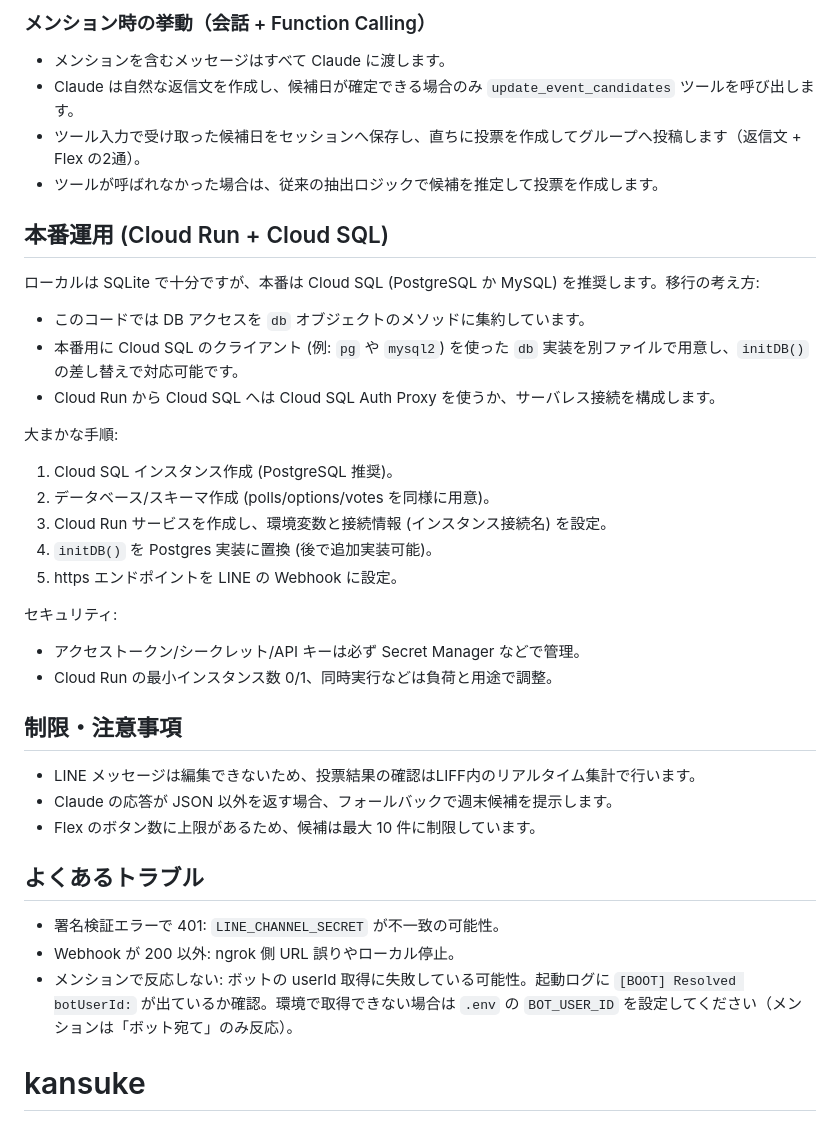
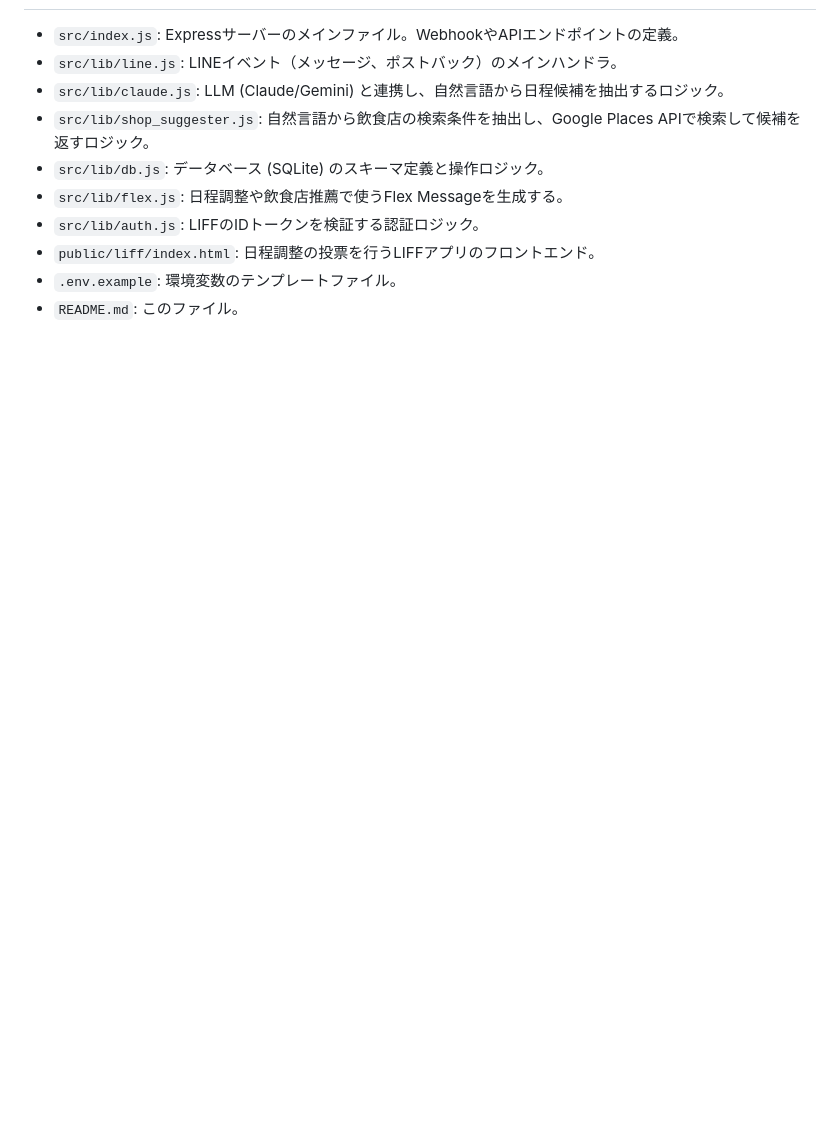
Before and after one commit to funashi55/kansuke, a Markdown page: README.md, the part around one of its changes. GitHub-like rendering; blank space fills up the shorter version.

```diff
--- a/README.md
+++ b/README.md
@@ -111,37 +93,10 @@ LIFF の投票は `votes3` テーブルに保存され、集計は ○/△/×
-### メンション時の挙動（会話 + Function Calling）
-- メンションを含むメッセージはすべて Claude に渡します。
-- Claude は自然な返信文を作成し、候補日が確定できる場合のみ `update_event_candidates` ツールを呼び出します。
-- ツール入力で受け取った候補日をセッションへ保存し、直ちに投票を作成してグループへ投稿します（返信文 + Flex の2通）。
-- ツールが呼ばれなかった場合は、従来の抽出ロジックで候補を推定して投票を作成します。
-
-## 本番運用 (Cloud Run + Cloud SQL)
-
-ローカルは SQLite で十分ですが、本番は Cloud SQL (PostgreSQL か MySQL) を推奨します。移行の考え方:
-
-- このコードでは DB アクセスを `db` オブジェクトのメソッドに集約しています。
-- 本番用に Cloud SQL のクライアント (例: `pg` や `mysql2`) を使った `db` 実装を別ファイルで用意し、`initDB()` の差し替えで対応可能です。
-- Cloud Run から Cloud SQL へは Cloud SQL Auth Proxy を使うか、サーバレス接続を構成します。
-
-大まかな手順:
-1. Cloud SQL インスタンス作成 (PostgreSQL 推奨)。
-2. データベース/スキーマ作成 (polls/options/votes を同様に用意)。
-3. Cloud Run サービスを作成し、環境変数と接続情報 (インスタンス接続名) を設定。
-4. `initDB()` を Postgres 実装に置換 (後で追加実装可能)。
-5. https エンドポイントを LINE の Webhook に設定。
-
-セキュリティ:
-- アクセストークン/シークレット/API キーは必ず Secret Manager などで管理。
-- Cloud Run の最小インスタンス数 0/1、同時実行などは負荷と用途で調整。
-
-## 制限・注意事項
-
-- LINE メッセージは編集できないため、投票結果の確認はLIFF内のリアルタイム集計で行います。
-- Claude の応答が JSON 以外を返す場合、フォールバックで週末候補を提示します。
-- Flex のボタン数に上限があるため、候補は最大 10 件に制限しています。
-
-## よくあるトラブル
-
-- 署名検証エラーで 401: `LINE_CHANNEL_SECRET` が不一致の可能性。
-- Webhook が 200 以外: ngrok 側 URL 誤りやローカル停止。
-- メンションで反応しない: ボットの userId 取得に失敗している可能性。起動ログに `[BOOT] Resolved botUserId:` が出ているか確認。環境で取得できない場合は `.env` の `BOT_USER_ID` を設定してください（メンションは「ボット宛て」のみ反応）。
-# kansuke
+- `src/index.js`: Expressサーバーのメインファイル。WebhookやAPIエンドポイントの定義。
+- `src/lib/line.js`: LINEイベント（メッセージ、ポストバック）のメインハンドラ。
+- `src/lib/claude.js`: LLM (Claude/Gemini) と連携し、自然言語から日程候補を抽出するロジック。
+- `src/lib/shop_suggester.js`: 自然言語から飲食店の検索条件を抽出し、Google Places APIで検索して候補を返すロジック。
+- `src/lib/db.js`: データベース (SQLite) のスキーマ定義と操作ロジック。
+- `src/lib/flex.js`: 日程調整や飲食店推薦で使うFlex Messageを生成する。
+- `src/lib/auth.js`: LIFFのIDトークンを検証する認証ロジック。
+- `public/liff/index.html`: 日程調整の投票を行うLIFFアプリのフロントエンド。
+- `.env.example`: 環境変数のテンプレートファイル。
+- `README.md`: このファイル。
```
Also changed, not shown: other parts of README.md (+74 -92 lines).
